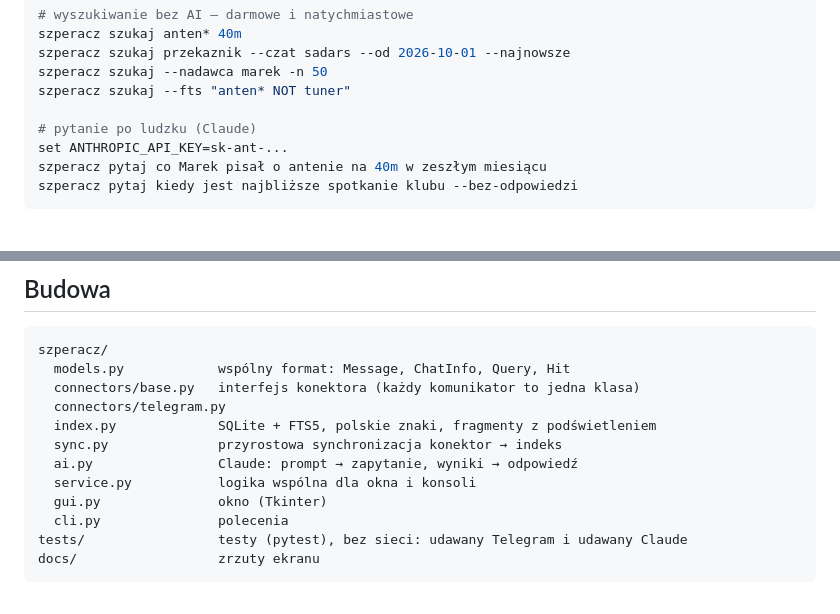
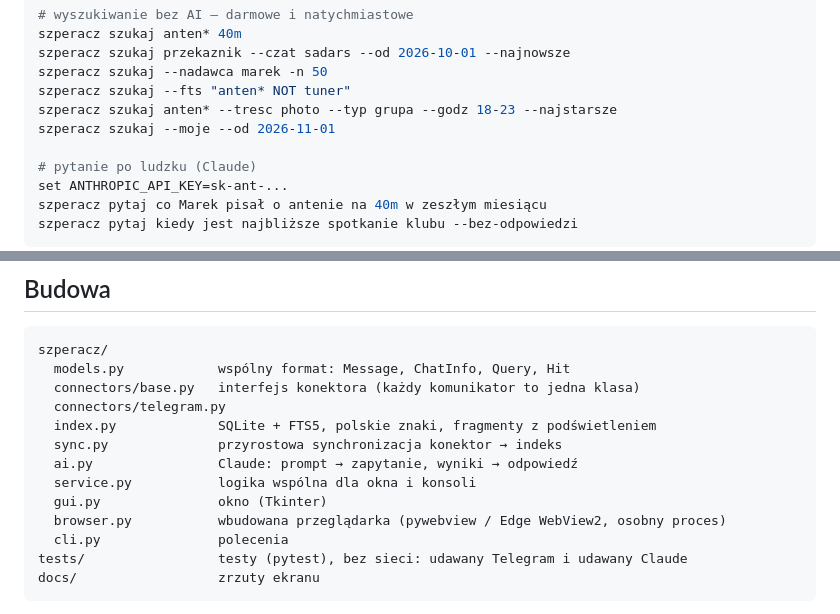
Before and after one commit to vipersq/szperacz, a Markdown page: README.md, 2 parts joined by grey strips. Rendered like a GitHub page; blank space fills up the shorter version.

```diff
--- a/README.md
+++ b/README.md
@@ -109,6 +127,8 @@ szperacz szukaj anten* 40m
 szperacz szukaj przekaznik --czat sadars --od 2026-10-01 --najnowsze
 szperacz szukaj --nadawca marek -n 50
 szperacz szukaj --fts "anten* NOT tuner"
+szperacz szukaj anten* --tresc photo --typ grupa --godz 18-23 --najstarsze
+szperacz szukaj --moje --od 2026-11-01
 
 # pytanie po ludzku (Claude)
 set ANTHROPIC_API_KEY=sk-ant-...
@@ -174,6 +194,7 @@ szperacz/
   ai.py                Claude: prompt → zapytanie, wyniki → odpowiedź
   service.py           logika wspólna dla okna i konsoli
   gui.py               okno (Tkinter)
+  browser.py           wbudowana przeglądarka (pywebview / Edge WebView2, osobny proces)
   cli.py               polecenia
 tests/                 testy (pytest), bez sieci: udawany Telegram i udawany Claude
 docs/                  zrzuty ekranu
```
Also changed, not shown: other parts of README.md (+21 -1 lines), CHANGELOG.md (+19 -0 lines), docs/filtry-zdjecie.png (added), docs/podglad-linku.png (added), 14 other files.
